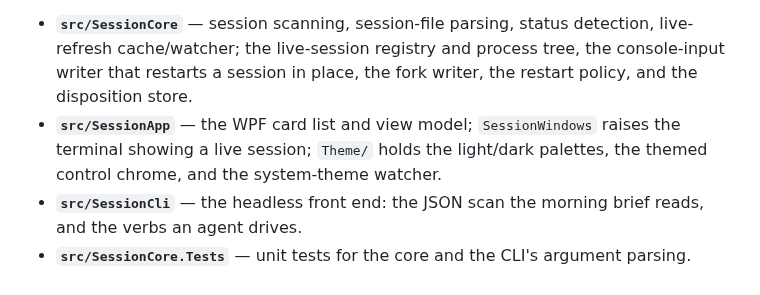
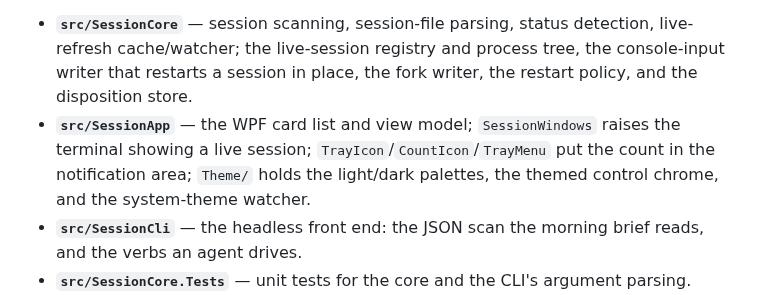
Before and after one commit to skfd/sky-session-claude, a Markdown page: README.md, the part around the change. Drawn GitHub-style.

```diff
--- a/README.md
+++ b/README.md
@@ -165,7 +165,7 @@ The pre-verb command line still works exactly as it did — `SessionCli --json <
 The split between the core and the app is "does this need a desktop?", not "is this the model?". Scanning, classifying, forking, deciding whether a restart is safe, typing into someone's terminal, and remembering your marks all work with no window in sight, so they live in the core and both front ends share them. What genuinely needs a desktop — raising a window, picking the right Windows Terminal tab — is the only thing left in the app.
 
 - **`src/SessionCore`** — session scanning, session-file parsing, status detection, live-refresh cache/watcher; the live-session registry and process tree, the console-input writer that restarts a session in place, the fork writer, the restart policy, and the disposition store.
-- **`src/SessionApp`** — the WPF card list and view model; `SessionWindows` raises the terminal showing a live session; `Theme/` holds the light/dark palettes, the themed control chrome, and the system-theme watcher.
+- **`src/SessionApp`** — the WPF card list and view model; `SessionWindows` raises the terminal showing a live session; `TrayIcon`/`CountIcon`/`TrayMenu` put the count in the notification area; `Theme/` holds the light/dark palettes, the themed control chrome, and the system-theme watcher.
 - **`src/SessionCli`** — the headless front end: the JSON scan the morning brief reads, and the verbs an agent drives.
 - **`src/SessionCore.Tests`** — unit tests for the core and the CLI's argument parsing.
 - **`schedule-add.ps1`** / **`schedule-remove.ps1`** — register/remove the daily task that refreshes `sessions.json` for the morning brief.
```
Also changed, not shown: docs/tray-count.png (added).
